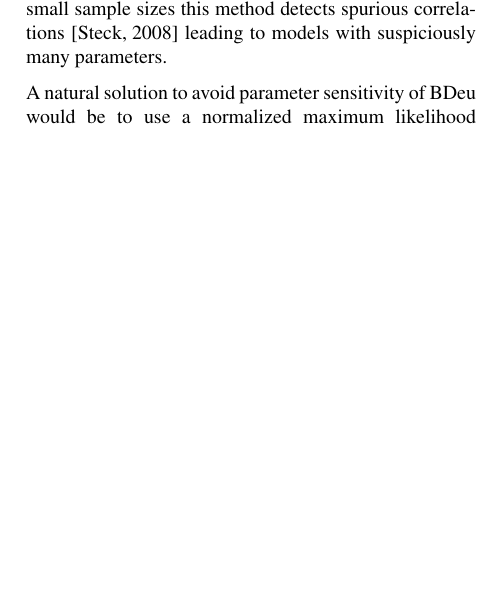
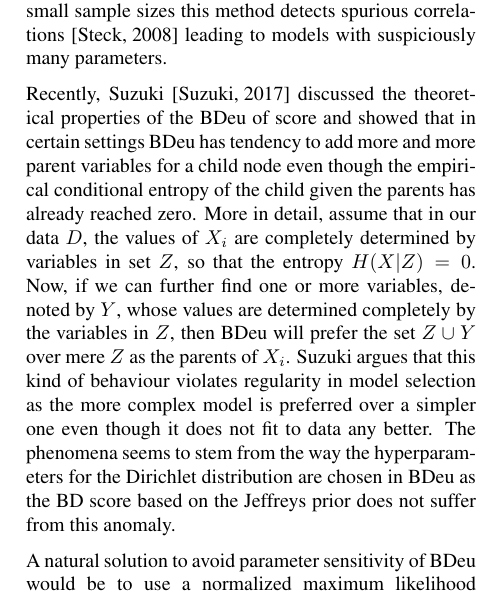
Before and after one commit to tomisilander/AISTATS2018q, a LaTeX paper (main.tex, which reads bn.tex): part of one column of page 2 of 8, cut so that both start at the same text, the shorter picture padded with empty space. Compiled offline with pdfLaTeX.

Commit message:
something on BDeu irregularity

```diff
--- a/bn.tex
+++ b/bn.tex
@@ -88,6 +88,8 @@ of this hyperparameter~\cite{cosco.uai07} and that for small sample
 sizes this method detects spurious correlations~\cite{Steck08} leading
 to models with suspiciously many parameters.
 
+Recently, Suzuki~\cite{Suzuki2017} discussed the theoretical properties of the BDeu of score and showed that in certain settings BDeu has tendency to add more and more parent variables for a child node even though the empirical conditional entropy of the child given the parents has already reached zero. More in detail, assume that in our data $D$, the values of $X_i$ are completely determined by variables in set $Z$, so that the entropy $H(X | Z) = 0$. Now, if we can further find one or more variables, denoted by $Y$, whose values are determined completely by the variables in $Z$, then BDeu will prefer the set $Z\cup Y$ over mere $Z$ as the parents of $X_i$. Suzuki argues that this kind of behaviour violates regularity in model selection as the more complex model is preferred over a simpler one even though it does not fit to data any better. The phenomena seems to stem from the way the hyperparameters for the Dirichlet distribution are chosen in BDeu as the  BD score based on the Jeffreys prior does not suffer from this anomaly.
+
 A natural solution to avoid parameter sensitivity of BDeu would be to
 use a normalized maximum likelihood (NML)
 criterion~\cite{Shta87,Riss96a}, i.e., to find the structure $G$ that
```
